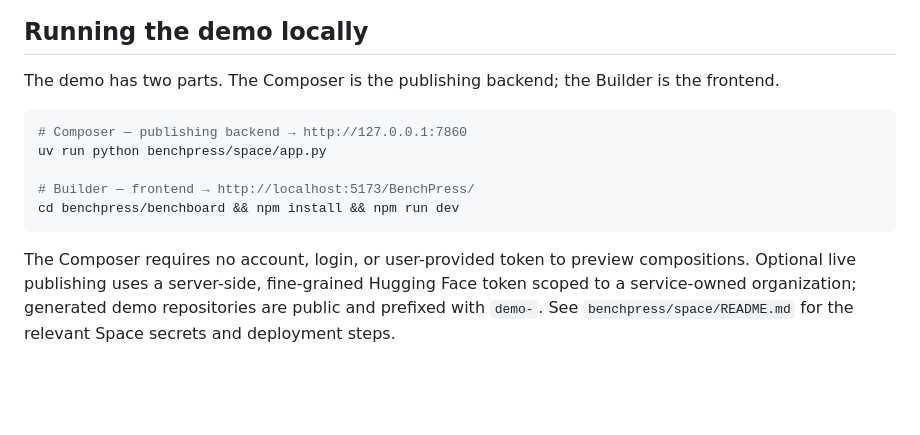
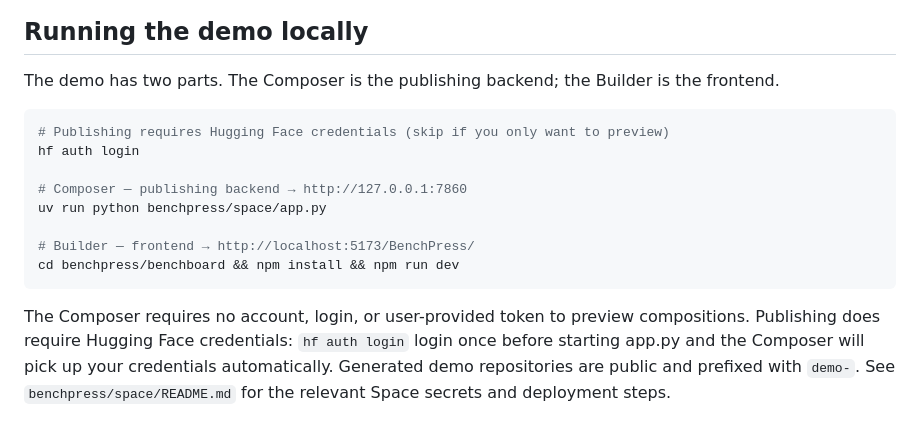
Before and after one commit to SSU-NLP/BenchPress, a Markdown page: README.md, the part around the change. Drawn GitHub-style; blank space fills up the shorter version.

Commit message:
docs: update README to clarify Hugging Face credentials requirement for publishing

````diff
--- a/README.md
+++ b/README.md
@@ -68,6 +68,9 @@ code changes.
 The demo has two parts. The Composer is the publishing backend; the Builder is the frontend.
 
 ```bash
+# Publishing requires Hugging Face credentials (skip if you only want to preview)
+hf auth login
+
 # Composer — publishing backend → http://127.0.0.1:7860
 uv run python benchpress/space/app.py
 
@@ -76,6 +79,7 @@ cd benchpress/benchboard && npm install && npm run dev
 ```
 
 The Composer requires no account, login, or user-provided token to preview compositions.
-Optional live publishing uses a server-side, fine-grained Hugging Face token scoped to a
-service-owned organization; generated demo repositories are public and prefixed with `demo-`.
+Publishing does require Hugging Face credentials: `hf auth login` login once before starting
+app.py and the Composer will pick up your credentials automatically.
+Generated demo repositories are public and prefixed with `demo-`.
 See `benchpress/space/README.md` for the relevant Space secrets and deployment steps.
````
